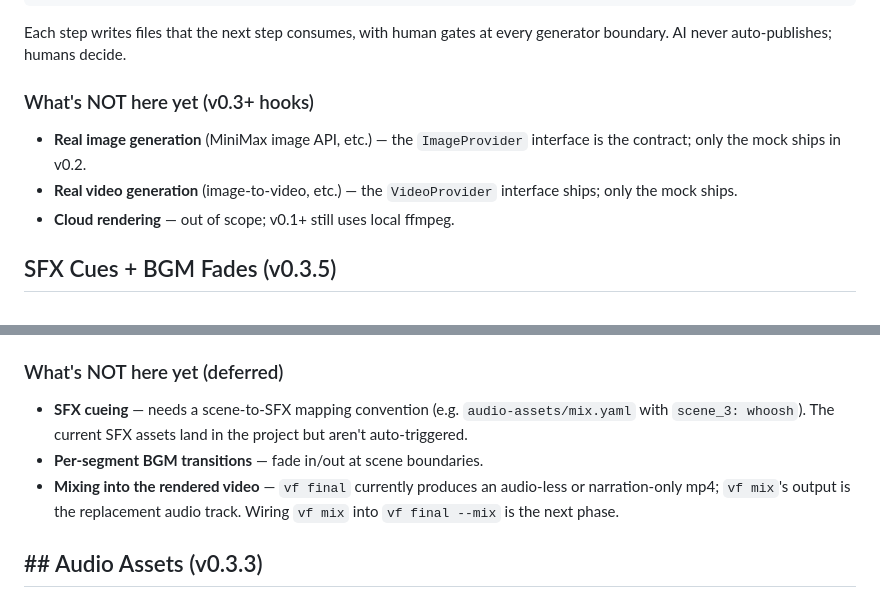
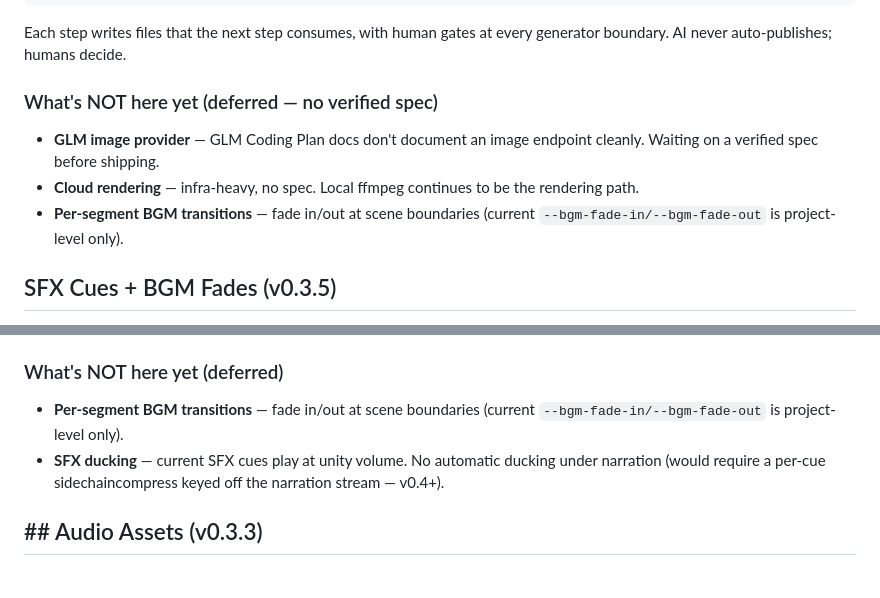
Before and after one commit to huangjien/ai-video-factory, a Markdown page: README.md, 2 parts joined by grey strips. Rendered like a GitHub page.

Commit message:
docs: refresh stale 'What's NOT here yet' sections + consolidate roadmap duplication

```diff
--- a/README.md
+++ b/README.md
@@ -153,12 +153,13 @@ new → research → script → storyboard → audio → review → preview →
 Each step writes files that the next step consumes, with human gates at
 every generator boundary. AI never auto-publishes; humans decide.
 
-### What's NOT here yet (v0.3+ hooks)
-- **Real image generation** (MiniMax image API, etc.) — the `ImageProvider`
-  interface is the contract; only the mock ships in v0.2.
-- **Real video generation** (image-to-video, etc.) — the `VideoProvider`
-  interface ships; only the mock ships.
-- **Cloud rendering** — out of scope; v0.1+ still uses local ffmpeg.
+### What's NOT here yet (deferred — no verified spec)
+- **GLM image provider** — GLM Coding Plan docs don't document an image
+  endpoint cleanly. Waiting on a verified spec before shipping.
+- **Cloud rendering** — infra-heavy, no spec. Local ffmpeg continues
+  to be the rendering path.
+- **Per-segment BGM transitions** — fade in/out at scene boundaries
+  (current `--bgm-fade-in/--bgm-fade-out` is project-level only).
 
 ## SFX Cues + BGM Fades (v0.3.5)
 
@@ -219,13 +220,11 @@ speaking and floats back up between lines. Volume automation is the simple
 - `--bgm-attenuation <db>` — how much to pre-attenuate the BGM (default `-18`)
 
 ### What's NOT here yet (deferred)
-- **SFX cueing** — needs a scene-to-SFX mapping convention (e.g.
-  `audio-assets/mix.yaml` with `scene_3: whoosh`). The current SFX assets
-  land in the project but aren't auto-triggered.
-- **Per-segment BGM transitions** — fade in/out at scene boundaries.
-- **Mixing into the rendered video** — `vf final` currently produces an
-  audio-less or narration-only mp4; `vf mix`'s output is the replacement
-  audio track. Wiring `vf mix` into `vf final --mix` is the next phase.
+- **Per-segment BGM transitions** — fade in/out at scene boundaries
+  (current `--bgm-fade-in/--bgm-fade-out` is project-level only).
+- **SFX ducking** — current SFX cues play at unity volume. No automatic
+  ducking under narration (would require a per-cue sidechaincompress
+  keyed off the narration stream — v0.4+).
 
 ## ## Audio Assets (v0.3.3)
 
```
Also changed, not shown: ARCHITECTURE.md (+0 -3 lines).
